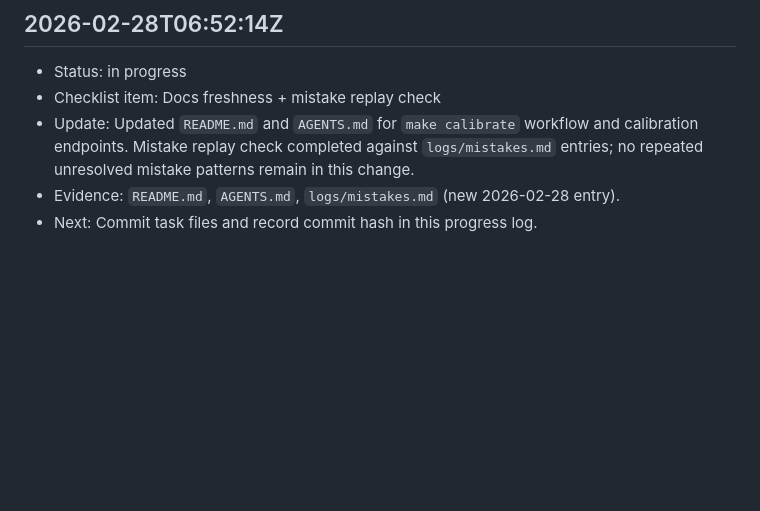
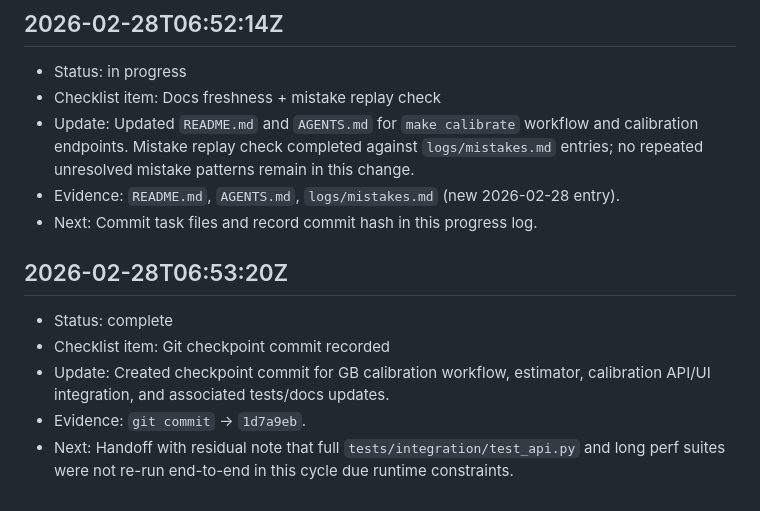
Before and after one commit to theheokboi/WOMBAT, a Markdown page: logs/progress/2026-02-28-gb-calibration-runtime-estimator.md, the part around one of its changes. GitHub-like rendering; blank space fills up the shorter version.

Commit message:
Record GB calibration task completion log

```diff
--- a/logs/progress/2026-02-28-gb-calibration-runtime-estimator.md
+++ b/logs/progress/2026-02-28-gb-calibration-runtime-estimator.md
@@ -45,3 +45,10 @@
 - Update: Updated `README.md` and `AGENTS.md` for `make calibrate` workflow and calibration endpoints. Mistake replay check completed against `logs/mistakes.md` entries; no repeated unresolved mistake patterns remain in this change.
 - Evidence: `README.md`, `AGENTS.md`, `logs/mistakes.md` (new 2026-02-28 entry).
 - Next: Commit task files and record commit hash in this progress log.
+
+## 2026-02-28T06:53:20Z
+- Status: complete
+- Checklist item: Git checkpoint commit recorded
+- Update: Created checkpoint commit for GB calibration workflow, estimator, calibration API/UI integration, and associated tests/docs updates.
+- Evidence: `git commit` -> `1d7a9eb`.
+- Next: Handoff with residual note that full `tests/integration/test_api.py` and long perf suites were not re-run end-to-end in this cycle due runtime constraints.
```
Also changed, not shown: other parts of logs/progress/2026-02-28-gb-calibration-runtime-estimator.md (+2 -2 lines).
